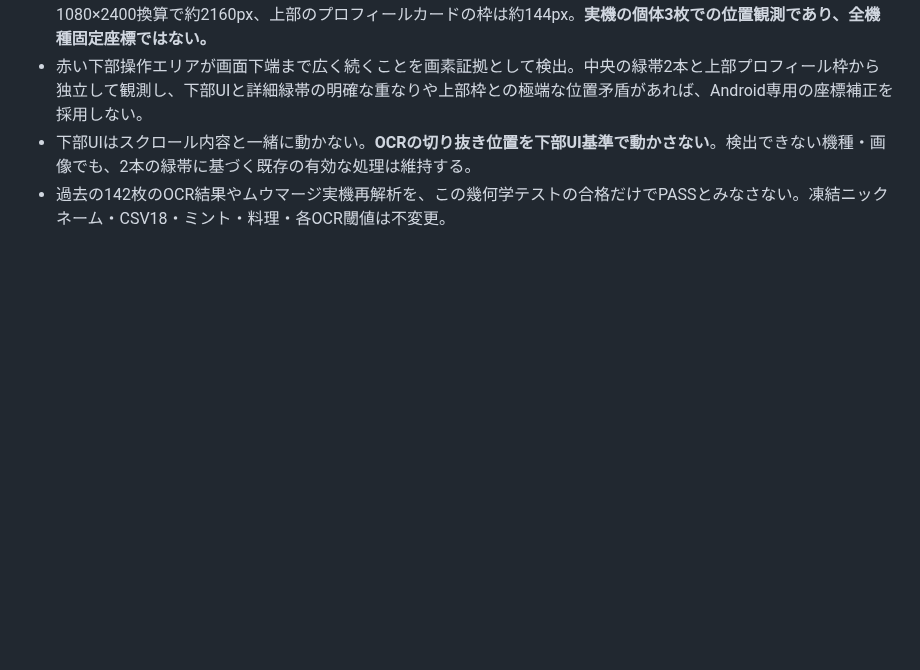
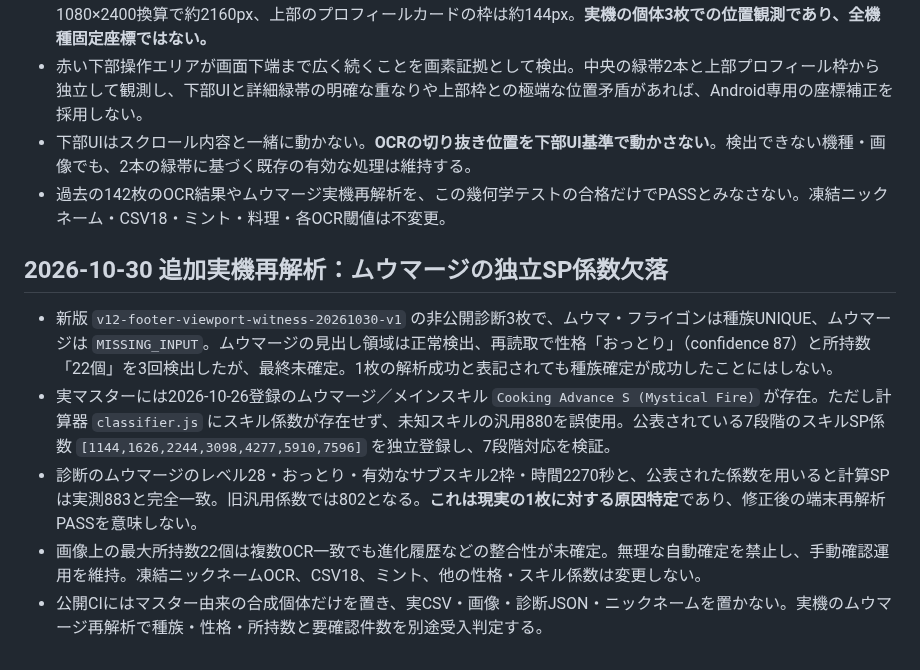
Before and after one commit to meka-create/pokesleep-scan, a Markdown page: development/ROADMAP_CURRENT.md, the part around the change. Rendered like a GitHub page; blank space fills up the shorter version.

Commit message:
fix: register verified Mystical Fire skill SP levels for new species

```diff
--- a/development/ROADMAP_CURRENT.md
+++ b/development/ROADMAP_CURRENT.md
@@ -62,3 +62,11 @@
 - 赤い下部操作エリアが画面下端まで広く続くことを画素証拠として検出。中央の緑帯2本と上部プロフィール枠から独立して観測し、下部UIと詳細緑帯の明確な重なりや上部枠との極端な位置矛盾があれば、Android専用の座標補正を採用しない。
 - 下部UIはスクロール内容と一緒に動かない。**OCRの切り抜き位置を下部UI基準で動かさない**。検出できない機種・画像でも、2本の緑帯に基づく既存の有効な処理は維持する。
 - 過去の142枚のOCR結果やムウマージ実機再解析を、この幾何学テストの合格だけでPASSとみなさない。凍結ニックネーム・CSV18・ミント・料理・各OCR閾値は不変更。
+
+## 2026-10-30 追加実機再解析：ムウマージの独立SP係数欠落
+
+- 新版 `v12-footer-viewport-witness-20261030-v1` の非公開診断3枚で、ムウマ・フライゴンは種族UNIQUE、ムウマージは `MISSING_INPUT`。ムウマージの見出し領域は正常検出、再読取で性格「おっとり」（confidence 87）と所持数「22個」を3回検出したが、最終未確定。1枚の解析成功と表記されても種族確定が成功したことにはしない。
+- 実マスターには2026-10-26登録のムウマージ／メインスキル `Cooking Advance S (Mystical Fire)` が存在。ただし計算器 `classifier.js` にスキル係数が存在せず、未知スキルの汎用880を誤使用。公表されている7段階のスキルSP係数 `[1144,1626,2244,3098,4277,5910,7596]` を独立登録し、7段階対応を検証。
+- 診断のムウマージのレベル28・おっとり・有効なサブスキル2枠・時間2270秒と、公表された係数を用いると計算SPは実測883と完全一致。旧汎用係数では802となる。**これは現実の1枚に対する原因特定**であり、修正後の端末再解析PASSを意味しない。
+- 画像上の最大所持数22個は複数OCR一致でも進化履歴などの整合性が未確定。無理な自動確定を禁止し、手動確認運用を維持。凍結ニックネームOCR、CSV18、ミント、他の性格・スキル係数は変更しない。
+- 公開CIにはマスター由来の合成個体だけを置き、実CSV・画像・診断JSON・ニックネームを置かない。実機のムウマージ再解析で種族・性格・所持数と要確認件数を別途受入判定する。
```
